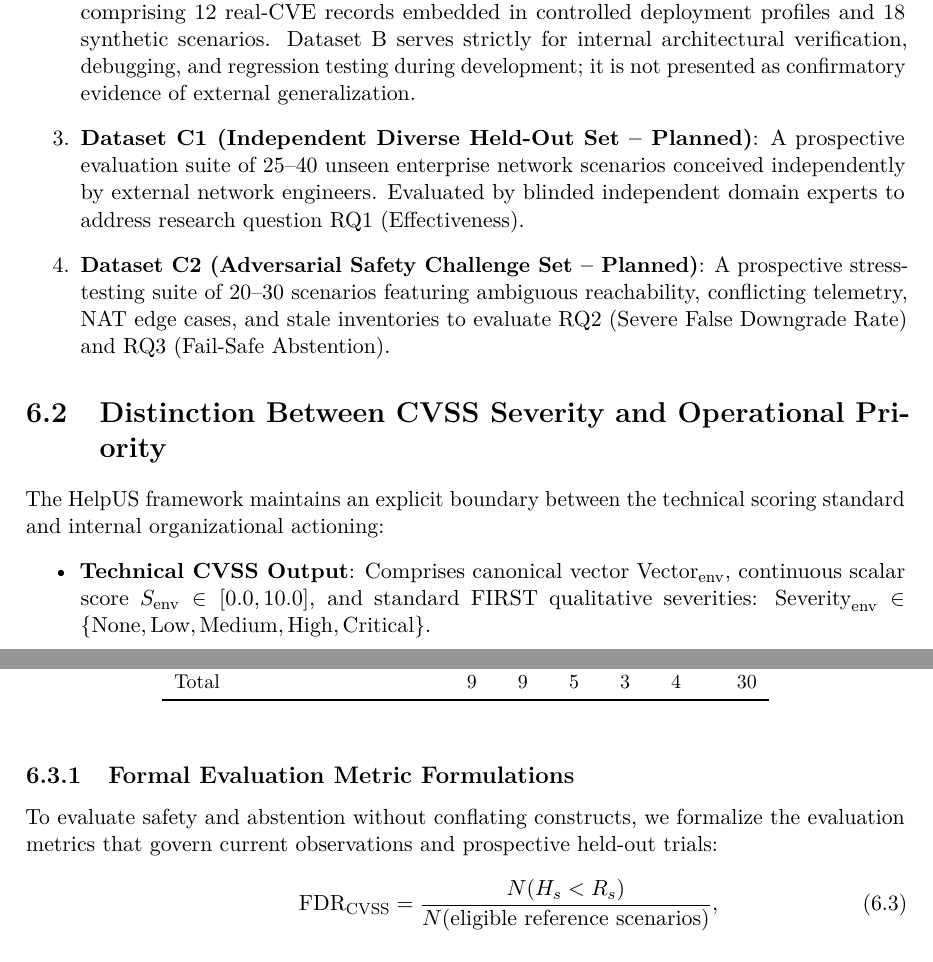
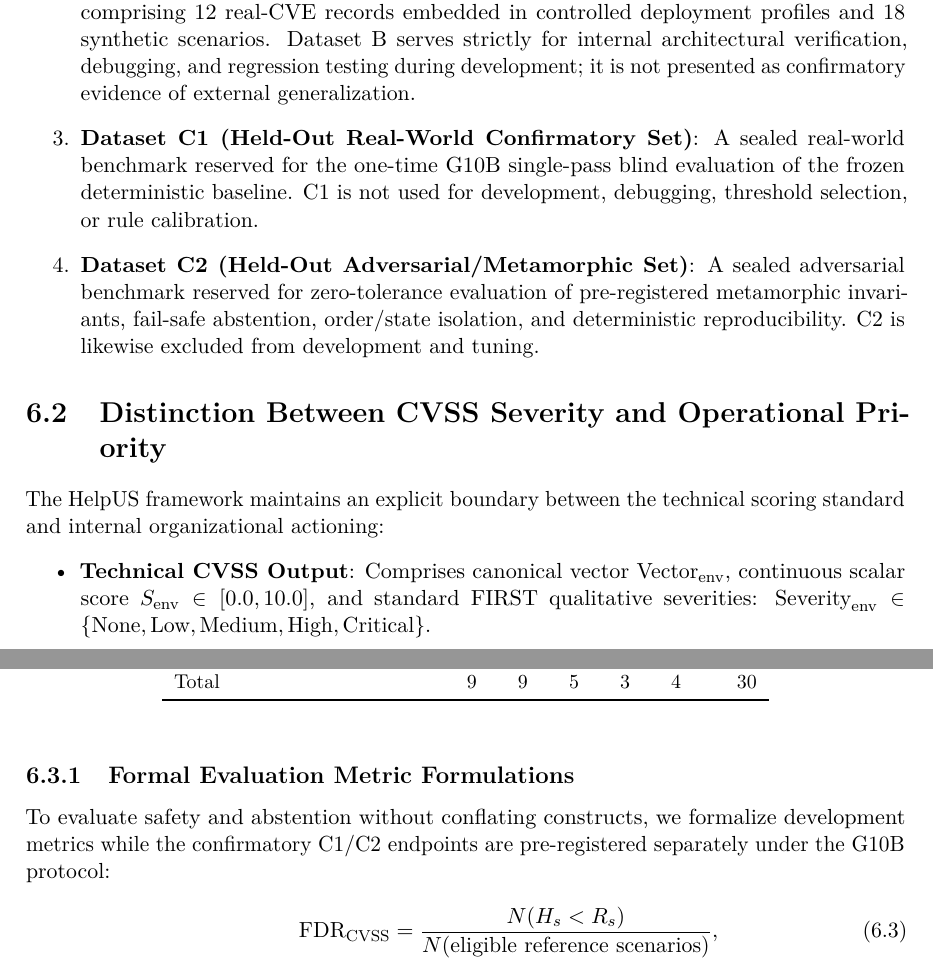
Before and after one commit to HelpUSA/cvss, a LaTeX thesis (book_latex/main.tex, which reads book_latex/chapters/06_empirical_evaluation.tex): two parts of pages 25 and 26 of 52, joined at a grey line, cut so that both start at the same text. Compiled offline with pdfLaTeX.

Commit message:
docs(book): align held-out datasets with G10B protocol

```diff
--- a/book_latex/chapters/06_empirical_evaluation.tex
+++ b/book_latex/chapters/06_empirical_evaluation.tex
@@ -7,8 +7,8 @@ To evaluate the HelpUS framework with scientific rigor, we formalize a multi-dat
 \begin{enumerate}
     \item \textbf{Dataset A1 (Historical Human Benchmark)}: Comprises the $N=348$ vulnerability evaluations across 29 participants from the Allodi et al.~\cite{santos2017estimating} empirical trial. This dataset evaluates CVSS v3.0 in flat vs. segmented topologies and serves exclusively as a historical human-factor baseline.
     \item \textbf{Dataset B (Development Benchmark, $n=30$)}: The current 30-scenario testbed comprising 12 real-CVE records embedded in controlled deployment profiles and 18 synthetic scenarios. Dataset B serves strictly for internal architectural verification, debugging, and regression testing during development; it is not presented as confirmatory evidence of external generalization.
-    \item \textbf{Dataset C1 (Independent Diverse Held-Out Set -- Planned)}: A prospective evaluation suite of 25--40 unseen enterprise network scenarios conceived independently by external network engineers. Evaluated by blinded independent domain experts to address research question RQ1 (Effectiveness).
-    \item \textbf{Dataset C2 (Adversarial Safety Challenge Set -- Planned)}: A prospective stress-testing suite of 20--30 scenarios featuring ambiguous reachability, conflicting telemetry, NAT edge cases, and stale inventories to evaluate RQ2 (Severe False Downgrade Rate) and RQ3 (Fail-Safe Abstention).
+    \item \textbf{Dataset C1 (Held-Out Real-World Confirmatory Set)}: A sealed real-world benchmark reserved for the one-time G10B single-pass blind evaluation of the frozen deterministic baseline. C1 is not used for development, debugging, threshold selection, or rule calibration.
+    \item \textbf{Dataset C2 (Held-Out Adversarial/Metamorphic Set)}: A sealed adversarial benchmark reserved for zero-tolerance evaluation of pre-registered metamorphic invariants, fail-safe abstention, order/state isolation, and deterministic reproducibility. C2 is likewise excluded from development and tuning.
 \end{enumerate}
 
 \section{Distinction Between CVSS Severity and Operational Priority}
@@ -32,7 +32,7 @@ Table~\ref{tab:transition_matrix} summarizes Dataset B by scenario origin and le
 \input{chapters/table_6_1_generated.tex}
 
 \subsection{Formal Evaluation Metric Formulations}
-To evaluate safety and abstention without conflating constructs, we formalize the evaluation metrics that govern current observations and prospective held-out trials:
+To evaluate safety and abstention without conflating constructs, we formalize development metrics while the confirmatory C1/C2 endpoints are pre-registered separately under the G10B protocol:
 \begin{align}
     \text{FDR}_{\text{CVSS}} &= \frac{N(H_s < R_s)}{N(\text{eligible reference scenarios})}, \\
     \text{SFDR}_{\text{CVSS}} &= \frac{N(R_s \in \{C,H\} \land H_s \in \{M,L,N\})}{N(R_s \in \{C,H\})}, \\
```
